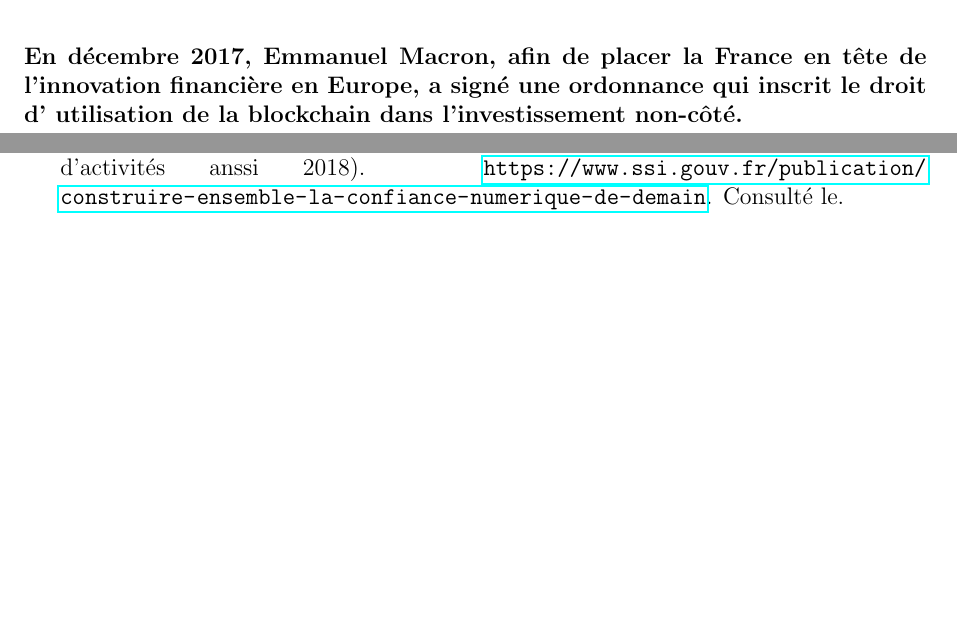
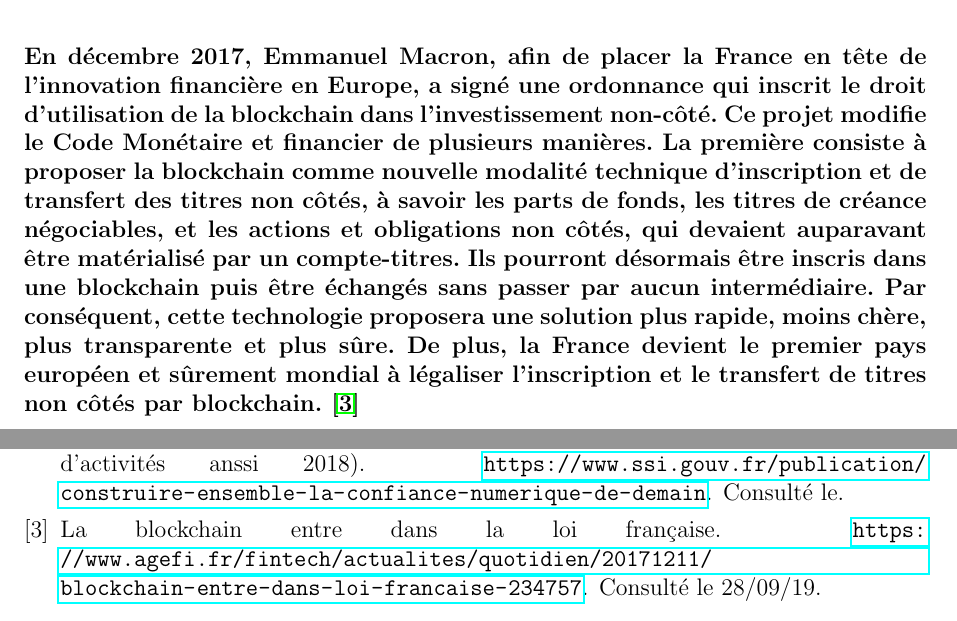
Before and after one commit to ALudwig57/TD_Blockchain_SSI, a LaTeX book (TD_Blockchain_SSI.tex): two parts of pages 12 and 18 of 18, joined at a grey line, cut so that both start at the same text, the shorter picture padded with empty space. Compiled offline with pdfLaTeX.

Commit message:
Ajout Blockchain dans le code monétaire et financier

```diff
--- a/TD_Blockchain_SSI.tex
+++ b/TD_Blockchain_SSI.tex
@@ -74,14 +74,23 @@
 
     \chapter{Rapport d'activité de 2018 de l'ANSSI}
 
-    \paragraph{Le 15 avril 2019, l'ANSSI a publié son rapport d'activités de 2018, intitulé \it{"Construire ensemble la confiance numerique de demain"}.
-    Dans ce rapport, L'ANSSI met en avant 5 types de cybermenaces, dont une qui viserait à générer de façon frauduleuse des cryptomonnaies. Par conséquent, l'ANSSI considère que la sécurité absolue des blockchains n'est qu'un mythe.
+    \paragraph{Le 15 avril 2019, l'ANSSI a publié son rapport d'activités de 2018, intitulé \it{"Construire ensemble la confiance
+    numerique de demain"}.
+    Dans ce rapport, L'ANSSI met en avant 5 types de cybermenaces, dont une qui viserait à générer de façon frauduleuse des
+    cryptomonnaies. Par conséquent, l'ANSSI considère que la sécurité absolue des blockchains n'est qu'un mythe.
     \cite{anssi2018}}
 
     \chapter{La blockchain dans le Code monétaire et financier}
 
-    \paragraph{En décembre 2017, Emmanuel Macron, afin de placer la France en tête de l'innovation financière en Europe, a signé une ordonnance qui inscrit le droit d'
-    utilisation de la blockchain dans l'investissement non-côté.}
+    \paragraph{En décembre 2017, Emmanuel Macron, afin de placer la France en tête de l'innovation financière en Europe,
+    a signé une ordonnance qui inscrit le droit d'utilisation de la blockchain dans l'investissement non-côté.
+    Ce projet modifie le Code Monétaire et financier de plusieurs manières. La première consiste à proposer la blockchain comme nouvelle
+    modalité technique d'inscription et de transfert des titres non côtés, à savoir les parts de fonds, les titres de créance négociables,
+    et les actions et obligations non côtés, qui devaient auparavant être matérialisé par un compte-titres.
+    Ils pourront désormais être inscris dans une blockchain puis être échangés sans passer par aucun intermédiaire.
+    Par conséquent, cette technologie proposera une solution plus rapide, moins chère, plus transparente et plus sûre.
+    De plus, la France devient le premier pays européen et sûrement mondial à légaliser l'inscription et le transfert de titres non côtés par blockchain.
+    \cite{CodeMonetaireFinancier}}
 
     \part{Impact économique écologique}
 
```
Also changed, not shown: TD_SSI_biblio.bib (+10 -0 lines).
